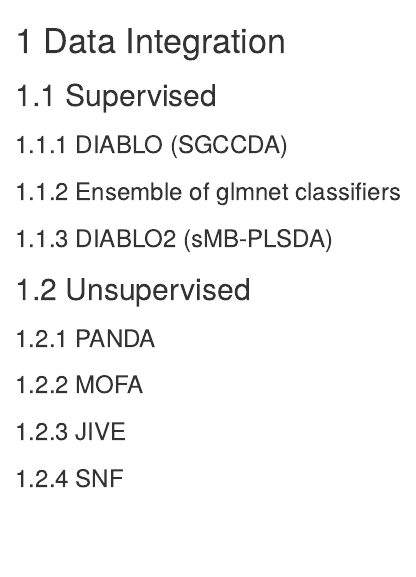
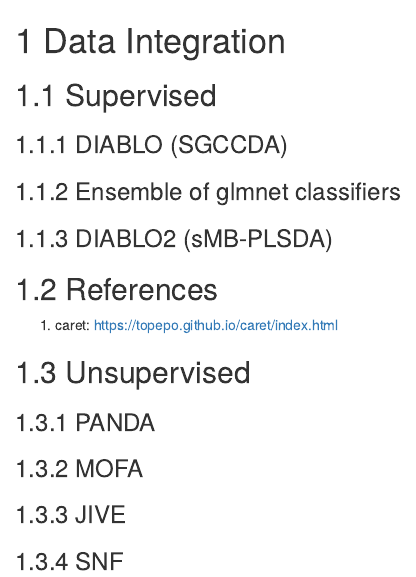
Before and after one commit to singha53-zz/omics-central-learn, an R Markdown document (07-data-integration.Rmd): the page in a window 1100 px wide, from its top. Rendered offline with R 4.5, knitr and Pandoc, with nearby package versions; drawn as R Markdown's standard HTML page in place of the format the file asks for.

Commit message:
add caret bookdown references

```diff
--- a/07-data-integration.Rmd
+++ b/07-data-integration.Rmd
@@ -5,6 +5,9 @@
 ### Ensemble of glmnet classifiers
 ### DIABLO2 (sMB-PLSDA)
 
+## References
+1. caret: https://topepo.github.io/caret/index.html
+
 ## Unsupervised
 ### PANDA
 ### MOFA
```
